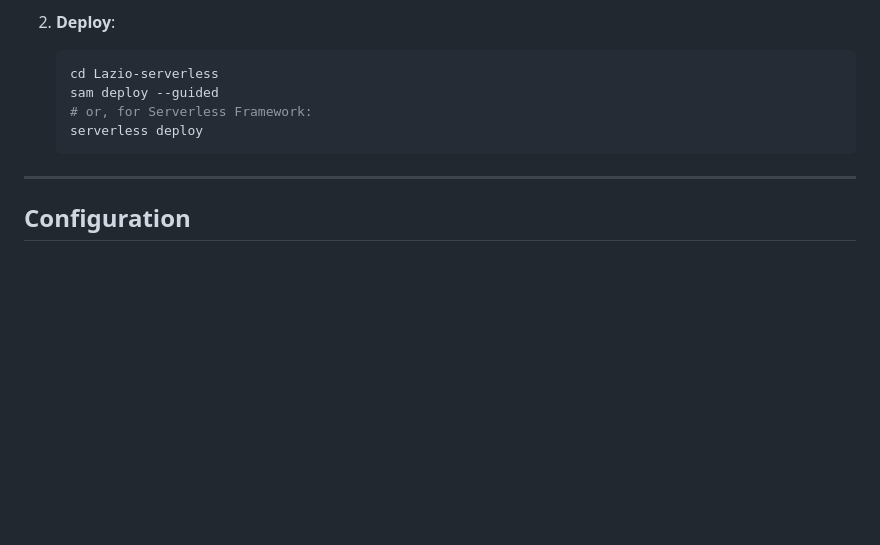
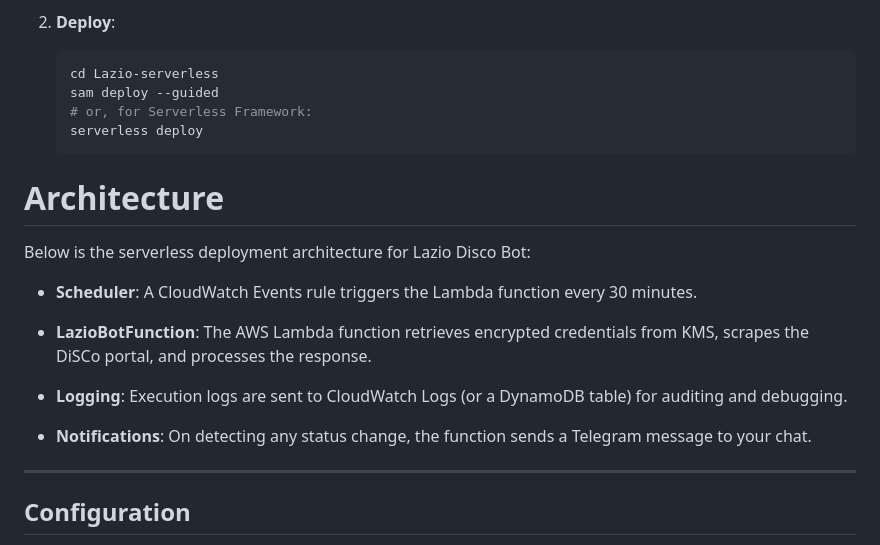
Before and after one commit to gambhirsharma/lazio-disco-bot, a Markdown page: Readme.md, the part around the change. GitHub-like rendering; blank space fills up the shorter version.

Commit message:
docs: updated Readme.md

````diff
--- a/Readme.md
+++ b/Readme.md
@@ -99,6 +99,18 @@ The `Lazio-serverless` directory contains an AWS SAM (or Serverless Framework) t
    # or, for Serverless Framework:
    serverless deploy
    ```
+# Architecture
+
+Below is the serverless deployment architecture for Lazio Disco Bot:
+
+
+- **Scheduler**: A CloudWatch Events rule triggers the Lambda function every 30 minutes.
+
+- **LazioBotFunction**: The AWS Lambda function retrieves encrypted credentials from KMS, scrapes the DiSCo portal, and processes the response.
+
+- **Logging**: Execution logs are sent to CloudWatch Logs (or a DynamoDB table) for auditing and debugging.
+
+- **Notifications**: On detecting any status change, the function sends a Telegram message to your chat.
 
 ---
 
````
